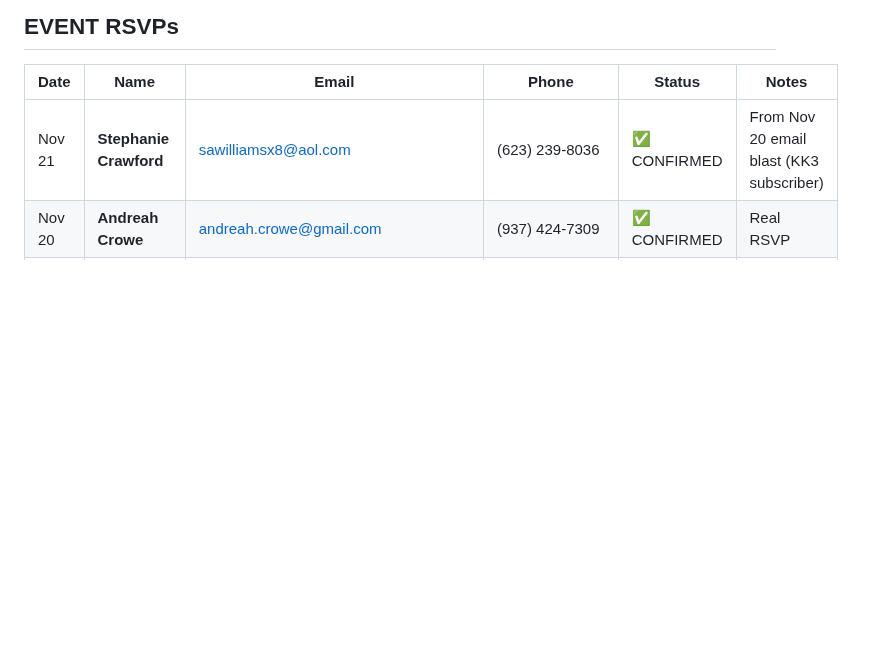
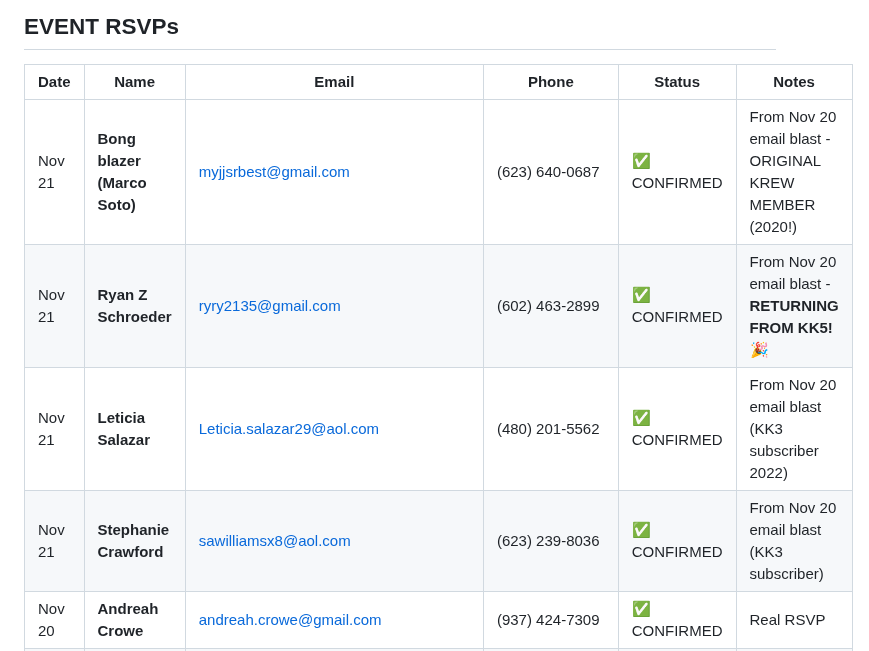
Before and after one commit to arealicehole/kk6, a Markdown page: communications/KK6_FORM_SUBMISSIONS_TRACKER.md, the part around one of its changes. Rendered like a GitHub page; blank space fills up the shorter version.

```diff
--- a/communications/KK6_FORM_SUBMISSIONS_TRACKER.md
+++ b/communications/KK6_FORM_SUBMISSIONS_TRACKER.md
@@ -9,6 +9,9 @@
 
 | Date | Name | Email | Phone | Status | Notes |
 |------|------|-------|-------|--------|-------|
+| Nov 21 | **Bong blazer (Marco Soto)** | myjjsrbest@gmail.com | (623) 640-0687 | ✅ CONFIRMED | From Nov 20 email blast - ORIGINAL KREW MEMBER (2020!) |
+| Nov 21 | **Ryan Z Schroeder** | ryry2135@gmail.com | (602) 463-2899 | ✅ CONFIRMED | From Nov 20 email blast - **RETURNING FROM KK5!** 🎉 |
+| Nov 21 | **Leticia Salazar** | Leticia.salazar29@aol.com | (480) 201-5562 | ✅ CONFIRMED | From Nov 20 email blast (KK3 subscriber 2022) |
 | Nov 21 | **Stephanie Crawford** | sawilliamsx8@aol.com | (623) 239-8036 | ✅ CONFIRMED | From Nov 20 email blast (KK3 subscriber) |
 | Nov 20 | **Andreah Crowe** | andreah.crowe@gmail.com | (937) 424-7309 | ✅ CONFIRMED | Real RSVP |
 | Nov 16 | **Tara Reynolds** | taracoreen13@gmail.com | (480) 215-8843 | ✅ CONFIRMED | Real RSVP |
```
Also changed, not shown: other parts of communications/KK6_FORM_SUBMISSIONS_TRACKER.md (+33 -20 lines).
